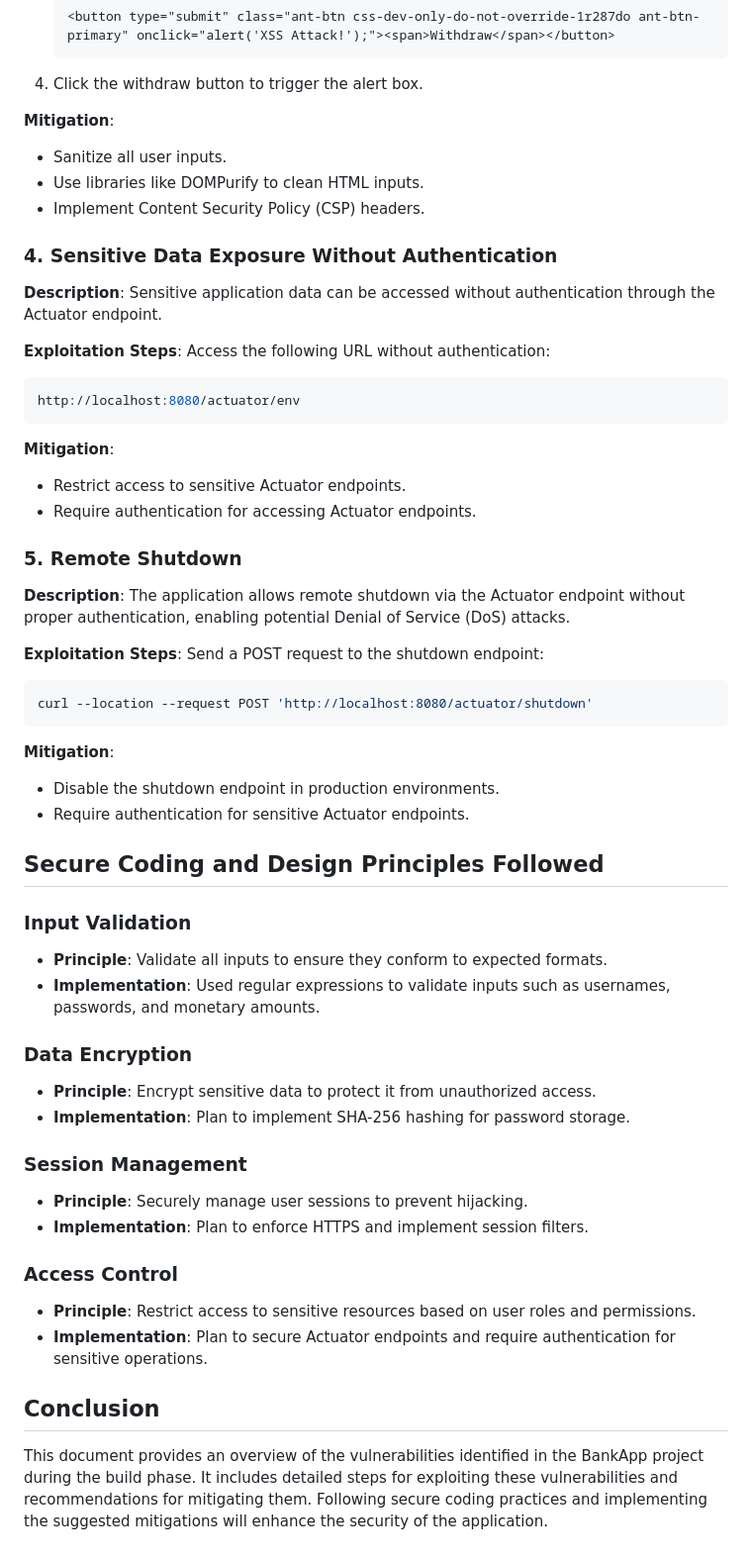
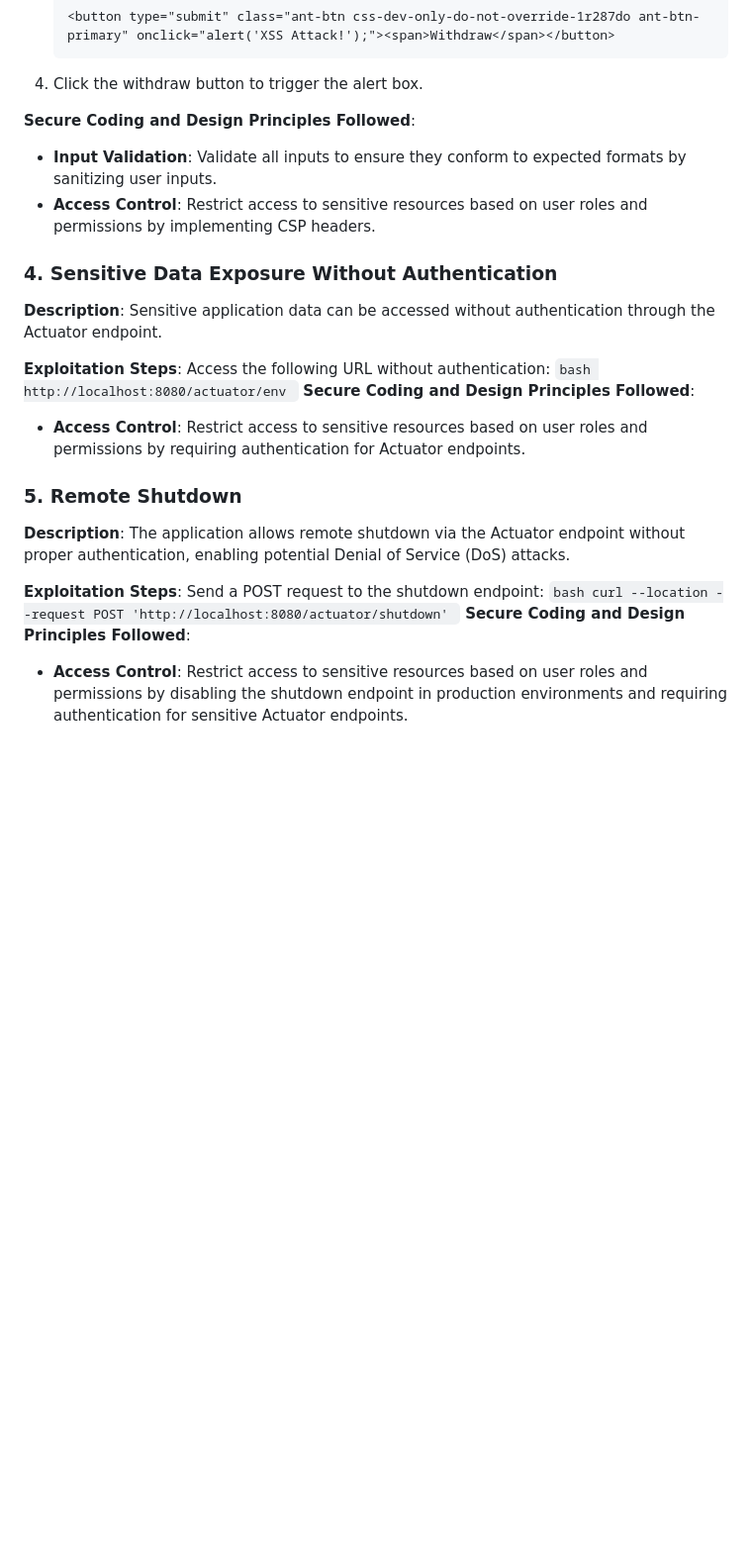
Before and after one commit to gdmrw/BankApp, a Markdown page: vulnerbilities.md, the part around one of its changes. Shown at 99% size. GitHub-like rendering; blank space fills up the shorter version.

````diff
--- a/vulnerbilities.md
+++ b/vulnerbilities.md
@@ -57,10 +57,9 @@ The application is vulnerable to XSS attacks, allowing attackers to inject malic
     ```
 4. Click the withdraw button to trigger the alert box.
 
-**Mitigation**:
-- Sanitize all user inputs.
-- Use libraries like DOMPurify to clean HTML inputs.
-- Implement Content Security Policy (CSP) headers.
+**Secure Coding and Design Principles Followed**:
+- **Input Validation**: Validate all inputs to ensure they conform to expected formats by sanitizing user inputs.
+- **Access Control**: Restrict access to sensitive resources based on user roles and permissions by implementing CSP headers.
 
 ### 4. Sensitive Data Exposure Without Authentication
 
@@ -69,13 +68,11 @@ Sensitive application data can be accessed without authentication through the Ac
 
 **Exploitation Steps**:
 Access the following URL without authentication:
-```bash
-http://localhost:8080/actuator/env
-```
-
-**Mitigation**:
-- Restrict access to sensitive Actuator endpoints.
-- Require authentication for accessing Actuator endpoints.
+    ```bash
+    http://localhost:8080/actuator/env
+    ```
+**Secure Coding and Design Principles Followed**:
+- **Access Control**: Restrict access to sensitive resources based on user roles and permissions by requiring authentication for Actuator endpoints.
 
 ### 5. Remote Shutdown
 
@@ -84,36 +81,8 @@ The application allows remote shutdown via the Actuator endpoint without proper
 
 **Exploitation Steps**:
 Send a POST request to the shutdown endpoint:
-```bash
-curl --location --request POST 'http://localhost:8080/actuator/shutdown'
-```
-
-**Mitigation**:
-- Disable the shutdown endpoint in production environments.
-- Require authentication for sensitive Actuator endpoints.
-
-## Secure Coding and Design Principles Followed
-
-### Input Validation
-
-- **Principle**: Validate all inputs to ensure they conform to expected formats.
-- **Implementation**: Used regular expressions to validate inputs such as usernames, passwords, and monetary amounts.
-
-### Data Encryption
-
-- **Principle**: Encrypt sensitive data to protect it from unauthorized access.
-- **Implementation**: Plan to implement SHA-256 hashing for password storage.
-
-### Session Management
-
-- **Principle**: Securely manage user sessions to prevent hijacking.
-- **Implementation**: Plan to enforce HTTPS and implement session filters.
-
-### Access Control
-
-- **Principle**: Restrict access to sensitive resources based on user roles and permissions.
-- **Implementation**: Plan to secure Actuator endpoints and require authentication for sensitive operations.
-
-## Conclusion
-
-This document provides an overview of the vulnerabilities identified in the BankApp project during the build phase. It includes detailed steps for exploiting these vulnerabilities and recommendations for mitigating them. Following secure coding practices and implementing the suggested mitigations will enhance the security of the application.
+    ```bash
+    curl --location --request POST 'http://localhost:8080/actuator/shutdown'
+    ```
+**Secure Coding and Design Principles Followed**:
+- **Access Control**: Restrict access to sensitive resources based on user roles and permissions by disabling the shutdown endpoint in production environments and requiring authentication for sensitive Actuator endpoints.
````
Also changed, not shown: other parts of vulnerbilities.md (+7 -7 lines).
